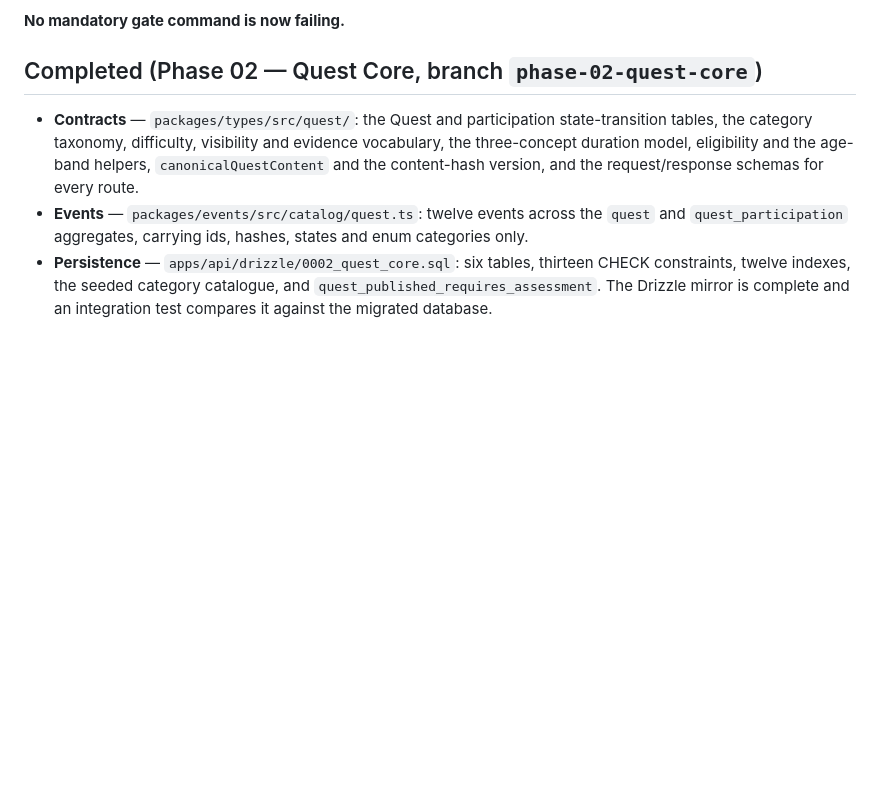
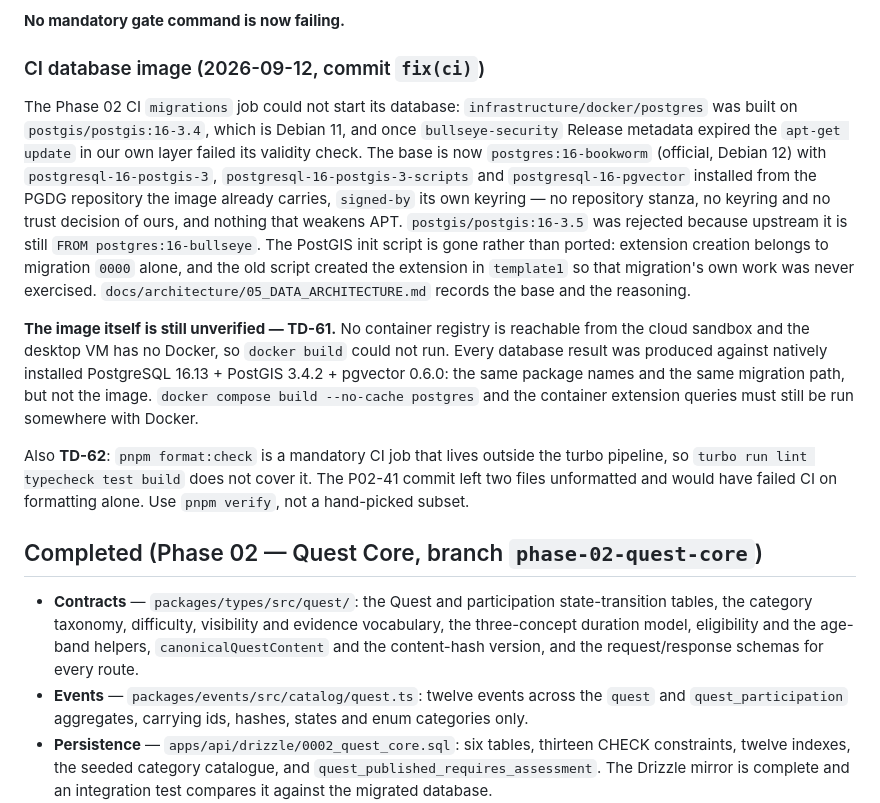
Before and after one commit to mazin8j/quest-platform, a Markdown page: PROGRESS.md, the part around the change. GitHub-like rendering; blank space fills up the shorter version.

```diff
--- a/PROGRESS.md
+++ b/PROGRESS.md
@@ -141,6 +141,30 @@ inline; the lockfile diff is ten lines. `pnpm audit --audit-level=high` exits 0
 lost — proven by removing it. §8 of the gate-audit report has the detail.
 
 **No mandatory gate command is now failing.**
+
+### CI database image (2026-09-12, commit `fix(ci)`)
+
+The Phase 02 CI `migrations` job could not start its database: `infrastructure/docker/postgres` was
+built on `postgis/postgis:16-3.4`, which is Debian 11, and once `bullseye-security` Release metadata
+expired the `apt-get update` in our own layer failed its validity check. The base is now
+`postgres:16-bookworm` (official, Debian 12) with `postgresql-16-postgis-3`,
+`postgresql-16-postgis-3-scripts` and `postgresql-16-pgvector` installed from the PGDG repository the
+image already carries, `signed-by` its own keyring — no repository stanza, no keyring and no trust
+decision of ours, and nothing that weakens APT. `postgis/postgis:16-3.5` was rejected because
+upstream it is still `FROM postgres:16-bullseye`. The PostGIS init script is gone rather than ported:
+extension creation belongs to migration `0000` alone, and the old script created the extension in
+`template1` so that migration's own work was never exercised. `docs/architecture/05_DATA_ARCHITECTURE.md`
+records the base and the reasoning.
+
+**The image itself is still unverified — TD-61.** No container registry is reachable from the cloud
+sandbox and the desktop VM has no Docker, so `docker build` could not run. Every database result was
+produced against natively installed PostgreSQL 16.13 + PostGIS 3.4.2 + pgvector 0.6.0: the same
+package names and the same migration path, but not the image. `docker compose build --no-cache
+postgres` and the container extension queries must still be run somewhere with Docker.
+
+Also **TD-62**: `pnpm format:check` is a mandatory CI job that lives outside the turbo pipeline, so
+`turbo run lint typecheck test build` does not cover it. The P02-41 commit left two files unformatted
+and would have failed CI on formatting alone. Use `pnpm verify`, not a hand-picked subset.
 
 ## Completed (Phase 02 — Quest Core, branch `phase-02-quest-core`)
 
```
Also changed, not shown: BACKLOG.md (+23 -0 lines).
